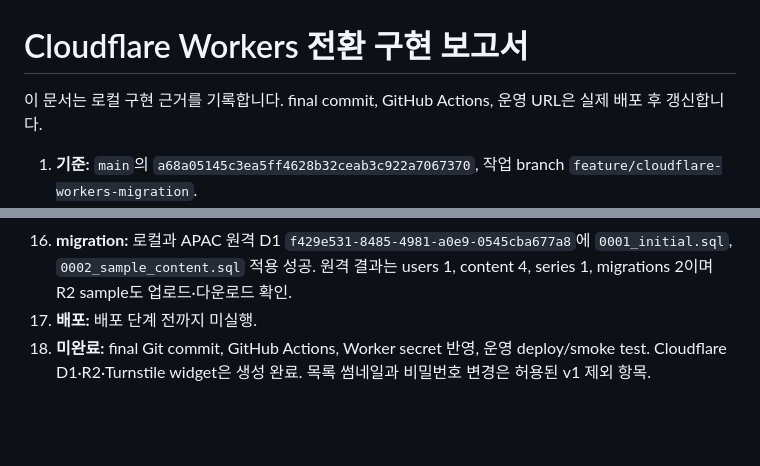
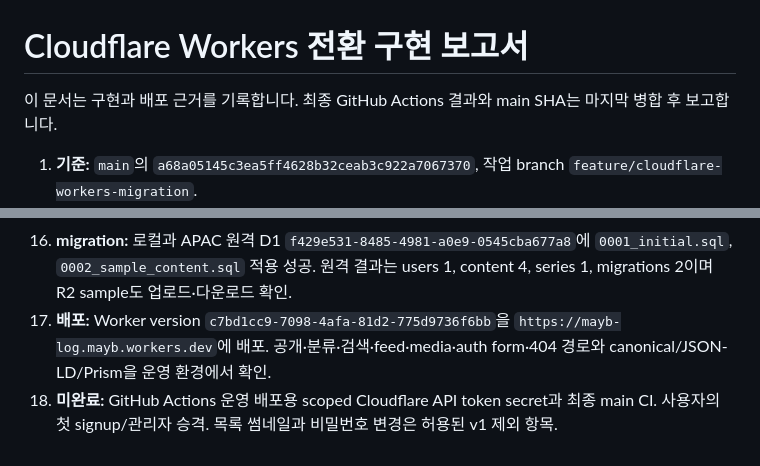
Before and after one commit to zhdlxh48/mayb-log, a Markdown page: docs/IMPLEMENTATION_REPORT.md, 2 parts joined by grey strips. Rendered like a GitHub page; blank space fills up the shorter version.

Commit message:
docs: record Worker deployment

```diff
--- a/docs/IMPLEMENTATION_REPORT.md
+++ b/docs/IMPLEMENTATION_REPORT.md
@@ -1,6 +1,6 @@
 # Cloudflare Workers 전환 구현 보고서
 
-이 문서는 로컬 구현 근거를 기록합니다. final commit, GitHub Actions, 운영 URL은 실제 배포 후 갱신합니다.
+이 문서는 구현과 배포 근거를 기록합니다. 최종 GitHub Actions 결과와 main SHA는 마지막 병합 후 보고합니다.
 
 1. **기준:** `main`의 `a68a05145c3ea5ff4628b32ceab3c922a7067370`, 작업 branch `feature/cloudflare-workers-migration`.
 2. **제거:** Astro, 모든 `@astrojs/*`, Tailwind, MDX, astro-embed, FlexSearch, Sharp, remark/rehype 관련 코드와 Content Collections 구조.
@@ -18,5 +18,5 @@
 14. **검색:** D1 `LIKE ... ESCAPE '\\'`에 NFKC lowercase 검색 텍스트 사용. All은 종류별 10개, 필터는 20개/페이지와 고정 10-page group. htmx outerHTML 교체와 일반 GET을 함께 제공.
 15. **검증:** Node unit 6개, 실제 local Worker/D1 인증 통합 시나리오, Chromium/WebKit 브라우저 각 3개 통과. 로컬 Firefox는 Windows side-by-side runtime 오류로 실행되지 않아 GitHub Actions 결과를 기다림.
 16. **migration:** 로컬과 APAC 원격 D1 `f429e531-8485-4981-a0e9-0545cba677a8`에 `0001_initial.sql`, `0002_sample_content.sql` 적용 성공. 원격 결과는 users 1, content 4, series 1, migrations 2이며 R2 sample도 업로드·다운로드 확인.
-17. **배포:** 배포 단계 전까지 미실행.
-18. **미완료:** final Git commit, GitHub Actions, Worker secret 반영, 운영 deploy/smoke test. Cloudflare D1·R2·Turnstile widget은 생성 완료. 목록 썸네일과 비밀번호 변경은 허용된 v1 제외 항목.
+17. **배포:** Worker version `c7bd1cc9-7098-4afa-81d2-775d9736f6bb`을 `https://mayb-log.mayb.workers.dev`에 배포. 공개·분류·검색·feed·media·auth form·404 경로와 canonical/JSON-LD/Prism을 운영 환경에서 확인.
+18. **미완료:** GitHub Actions 운영 배포용 scoped Cloudflare API token secret과 최종 main CI. 사용자의 첫 signup/관리자 승격. 목록 썸네일과 비밀번호 변경은 허용된 v1 제외 항목.
```
